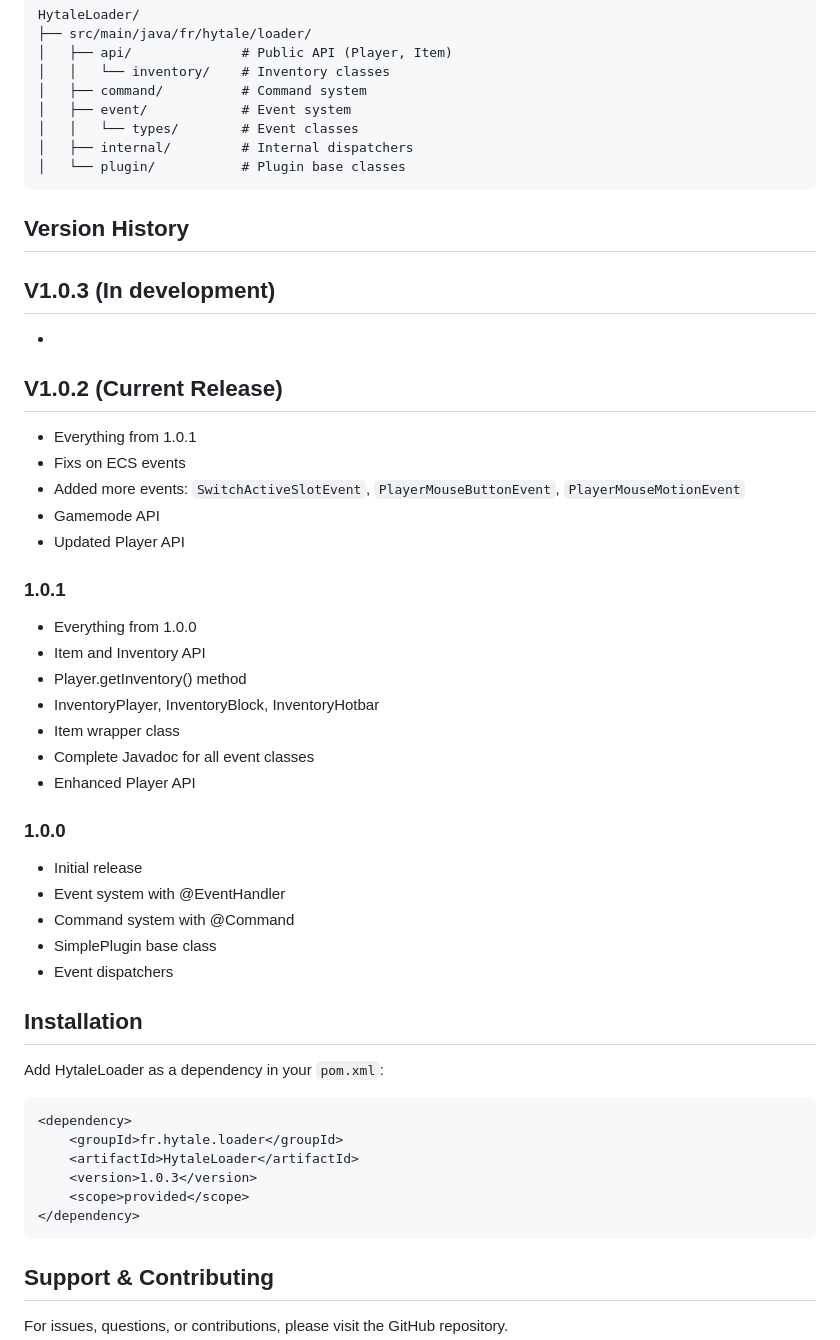
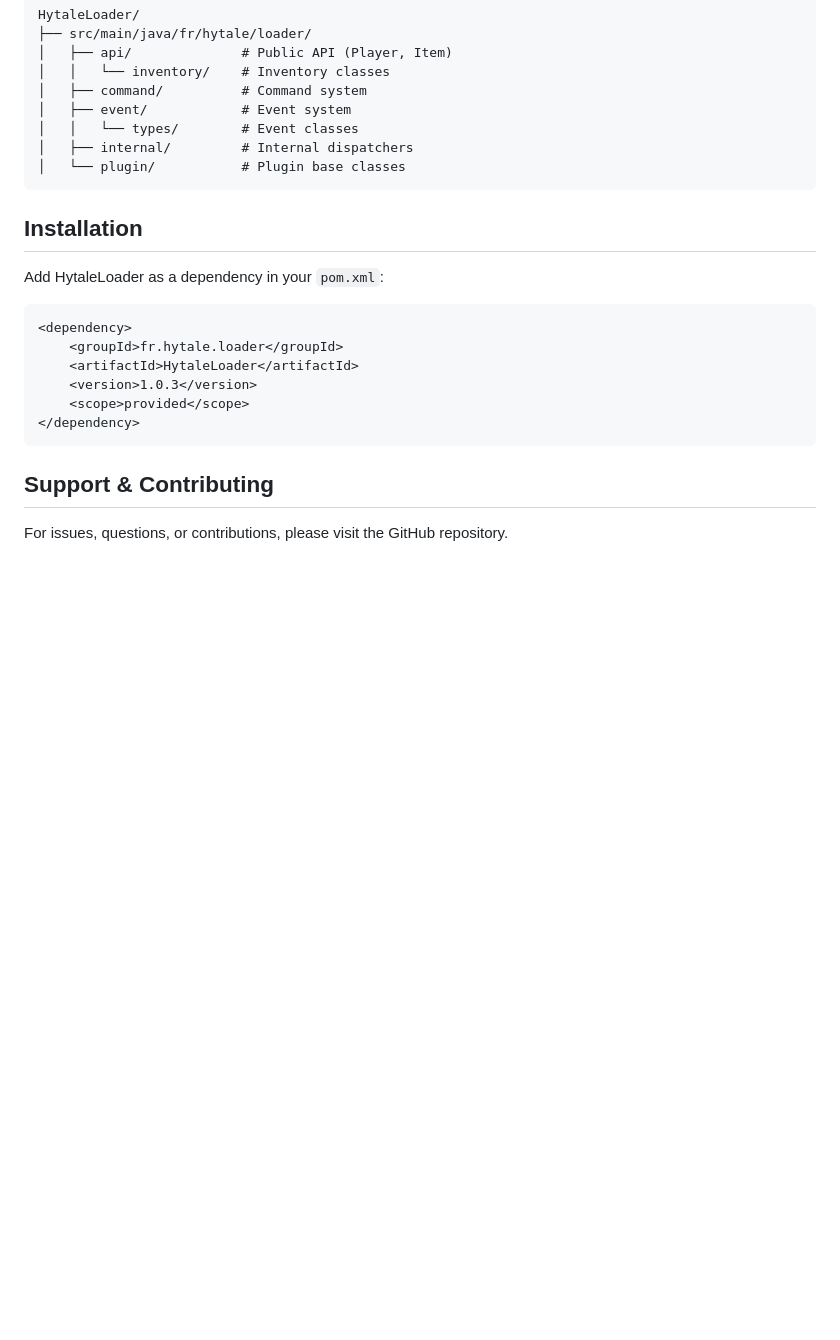
Before and after one commit to Program132/HL, a Markdown page: doc/README.md, the part around one of its changes. GitHub-like rendering; blank space fills up the shorter version.

````diff
--- a/doc/README.md
+++ b/doc/README.md
@@ -126,34 +114,6 @@ HytaleLoader/
 │   └── plugin/           # Plugin base classes
 ```
 
-## Version History
-
-## V1.0.3 (In development)
--
-
-## V1.0.2 (Current Release)
-- Everything from 1.0.1
-- Fixs on ECS events
-- Added more events: `SwitchActiveSlotEvent`, `PlayerMouseButtonEvent`, `PlayerMouseMotionEvent`
-- Gamemode API
-- Updated Player API
-
-### 1.0.1
-- Everything from 1.0.0
-- Item and Inventory API
-- Player.getInventory() method
-- InventoryPlayer, InventoryBlock, InventoryHotbar
-- Item wrapper class
-- Complete Javadoc for all event classes
-- Enhanced Player API
-
-### 1.0.0
-- Initial release
-- Event system with @EventHandler
-- Command system with @Command
-- SimplePlugin base class
-- Event dispatchers
-
 ## Installation
 
 Add HytaleLoader as a dependency in your `pom.xml`:
````
Also changed, not shown: other parts of doc/README.md (+7 -19 lines).
